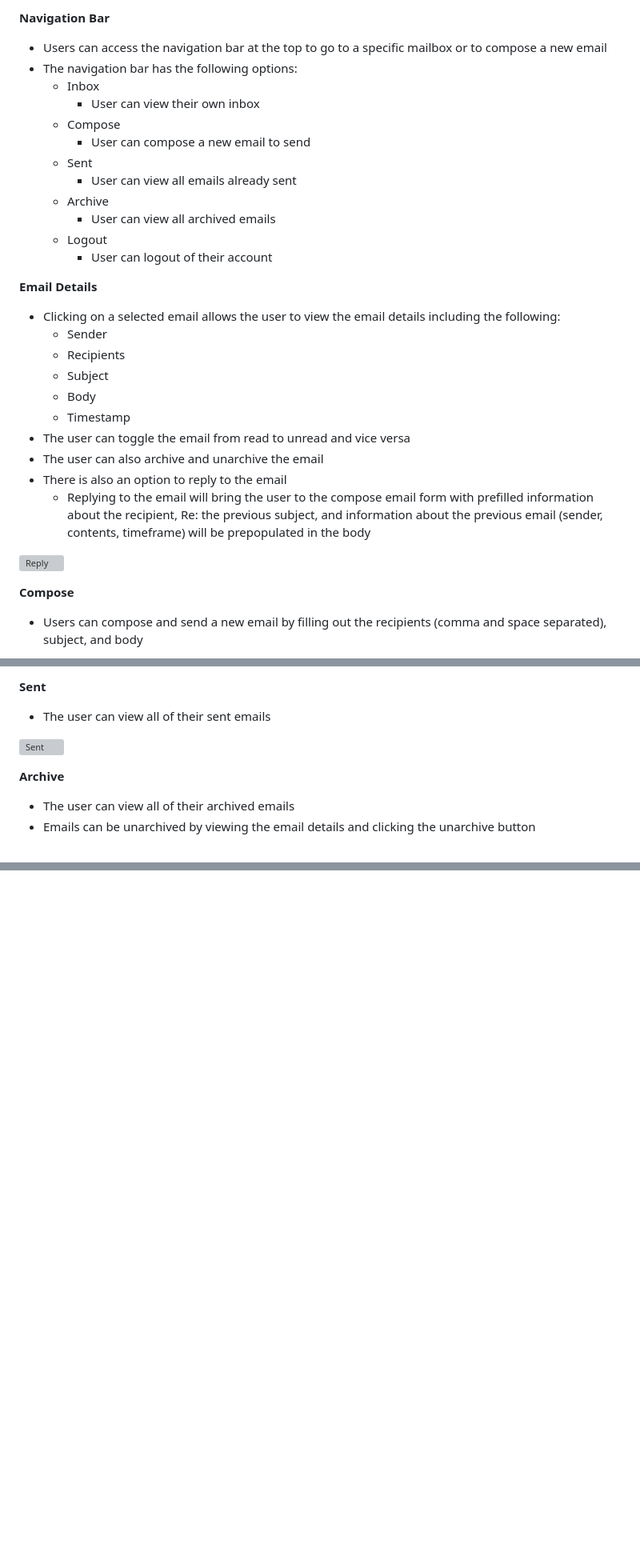
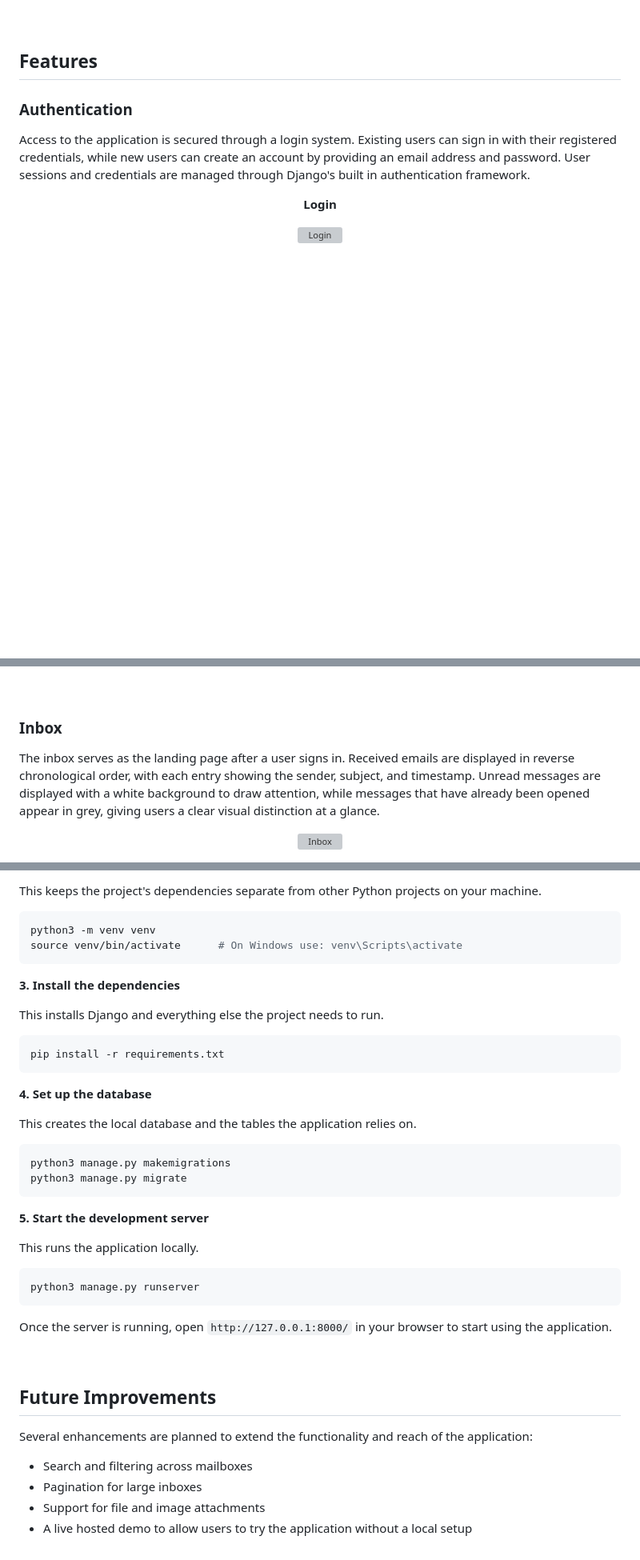
Before and after one commit to steph-xue/email, a Markdown page: README.md, 3 parts joined by grey strips. Shown at 80% size. Rendered like a GitHub page; blank space fills up the shorter version; grey boxes are pictures that could not be loaded.

````diff
--- a/README.md
+++ b/README.md
@@ -28,36 +20,11 @@ The email project allows the user to view their mailbox and send emails in a ema
 
-**Navigation Bar**
-- Users can access the navigation bar at the top to go to a specific mailbox or to compose a new email
-- The navigation bar has the following options:
-    - Inbox
-      - User can view their own inbox
-    - Compose
-      - User can compose a new email to send
-    - Sent
-      - User can view all emails already sent
-    - Archive
-      - User can view all archived emails
-    - Logout
-      - User can logout of their account
-<br></br>
+<br>
 
-**Email Details**
-- Clicking on a selected email allows the user to view the email details including the following:
-    - Sender
-    - Recipients
-    - Subject
-    - Body
-    - Timestamp
-- The user can toggle the email from read to unread and vice versa
-- The user can also archive and unarchive the email
-- There is also an option to reply to the email
-    - Replying to the email will bring the user to the compose email form with prefilled information about the recipient, Re: the previous subject, and information about the previous email (sender, contents, timeframe) will be prepopulated in the body
-&nbsp;
+## Features
 
-![Reply](/mail/static/mail/images/reply.png?raw=true "Reply")
-<br></br>
+### Authentication
+Access to the application is secured through a login system. Existing users can sign in with their registered credentials, while new users can create an account by providing an email address and password. User sessions and credentials are managed through Django's built in authentication framework.
 
-**Compose**
-- Users can compose and send a new email by filling out the recipients (comma and space separated), subject, and body
-&nbsp;
+<p align="center"><b>Login</b></p>
+<p align="center"><img src="/mail/static/mail/images/login.png?raw=true" alt="Login" width="700"></p>
 
@@ -66,13 +33,8 @@ The email project allows the user to view their mailbox and send emails in a ema
 
-**Sent**
-- The user can view all of their sent emails
-&nbsp;
+<br>
 
-![Sent](/mail/static/mail/images/sent.png?raw=true "Sent")
-<br></br>
+### Inbox
+The inbox serves as the landing page after a user signs in. Received emails are displayed in reverse chronological order, with each entry showing the sender, subject, and timestamp. Unread messages are displayed with a white background to draw attention, while messages that have already been opened appear in grey, giving users a clear visual distinction at a glance.
 
-**Archive**
-- The user can view all of their archived emails
-- Emails can be unarchived by viewing the email details and clicking the unarchive button
-&nbsp;
+<p align="center"><img src="/mail/static/mail/images/inbox.png?raw=true" alt="Inbox" width="700"></p>
 
@@ -100,0 +110,38 @@ The email project allows the user to view their mailbox and send emails in a ema
+This keeps the project's dependencies separate from other Python projects on your machine.
+```bash
+python3 -m venv venv
+source venv/bin/activate      # On Windows use: venv\Scripts\activate
+```
+
+**3. Install the dependencies**
+
+This installs Django and everything else the project needs to run.
+```bash
+pip install -r requirements.txt
+```
+
+**4. Set up the database**
+
+This creates the local database and the tables the application relies on.
+```bash
+python3 manage.py makemigrations
+python3 manage.py migrate
+```
+
+**5. Start the development server**
+
+This runs the application locally.
+```bash
+python3 manage.py runserver
+```
+
+Once the server is running, open `http://127.0.0.1:8000/` in your browser to start using the application.
+
+<br>
+
+## Future Improvements
+Several enhancements are planned to extend the functionality and reach of the application:
+- Search and filtering across mailboxes
+- Pagination for large inboxes
+- Support for file and image attachments
+- A live hosted demo to allow users to try the application without a local setup
````
Also changed, not shown: other parts of README.md (+81 -42 lines).
